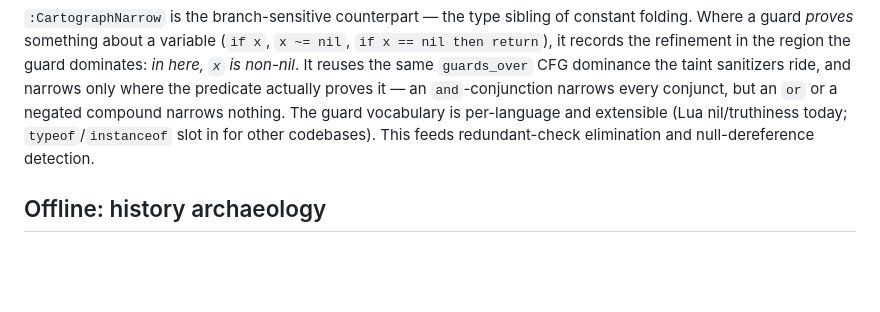
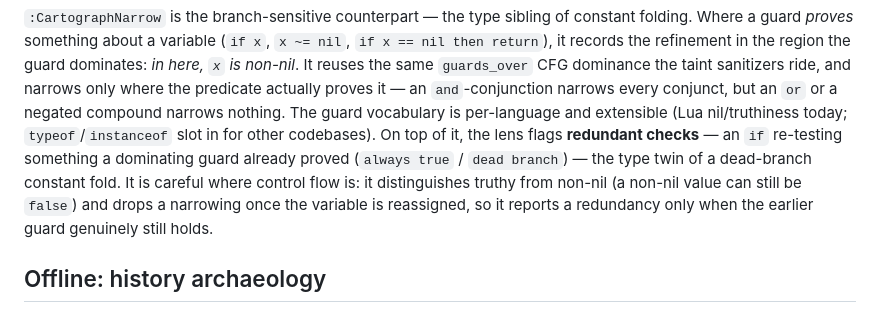
Before and after one commit to t0suj4/cartograph.nvim, a Markdown page: README.md, the part around the change. Drawn GitHub-style; blank space fills up the shorter version.

Commit message:
docs: :CartographNarrow flags redundant checks (narrow INC 2)
Note redundant-check elimination in the narrow paragraph, with the truthy≠non-nil
and reassignment-kill soundness care.

Co-Authored-By: Claude Fable 5 <noreply@anthropic.com>

```diff
--- a/README.md
+++ b/README.md
@@ -926,8 +926,13 @@ guard dominates: *in here, `x` is non-nil*. It reuses the same `guards_over` CFG
 dominance the taint sanitizers ride, and narrows only where the predicate actually
 proves it — an `and`-conjunction narrows every conjunct, but an `or` or a negated
 compound narrows nothing. The guard vocabulary is per-language and extensible (Lua
-nil/truthiness today; `typeof`/`instanceof` slot in for other codebases). This feeds
-redundant-check elimination and null-dereference detection.
+nil/truthiness today; `typeof`/`instanceof` slot in for other codebases). On top of
+it, the lens flags **redundant checks** — an `if` re-testing something a dominating
+guard already proved (`always true` / `dead branch`) — the type twin of a dead-branch
+constant fold. It is careful where control flow is: it distinguishes truthy from
+non-nil (a non-nil value can still be `false`) and drops a narrowing once the variable
+is reassigned, so it reports a redundancy only when the earlier guard genuinely still
+holds.
 
 ## Offline: history archaeology
 
```
